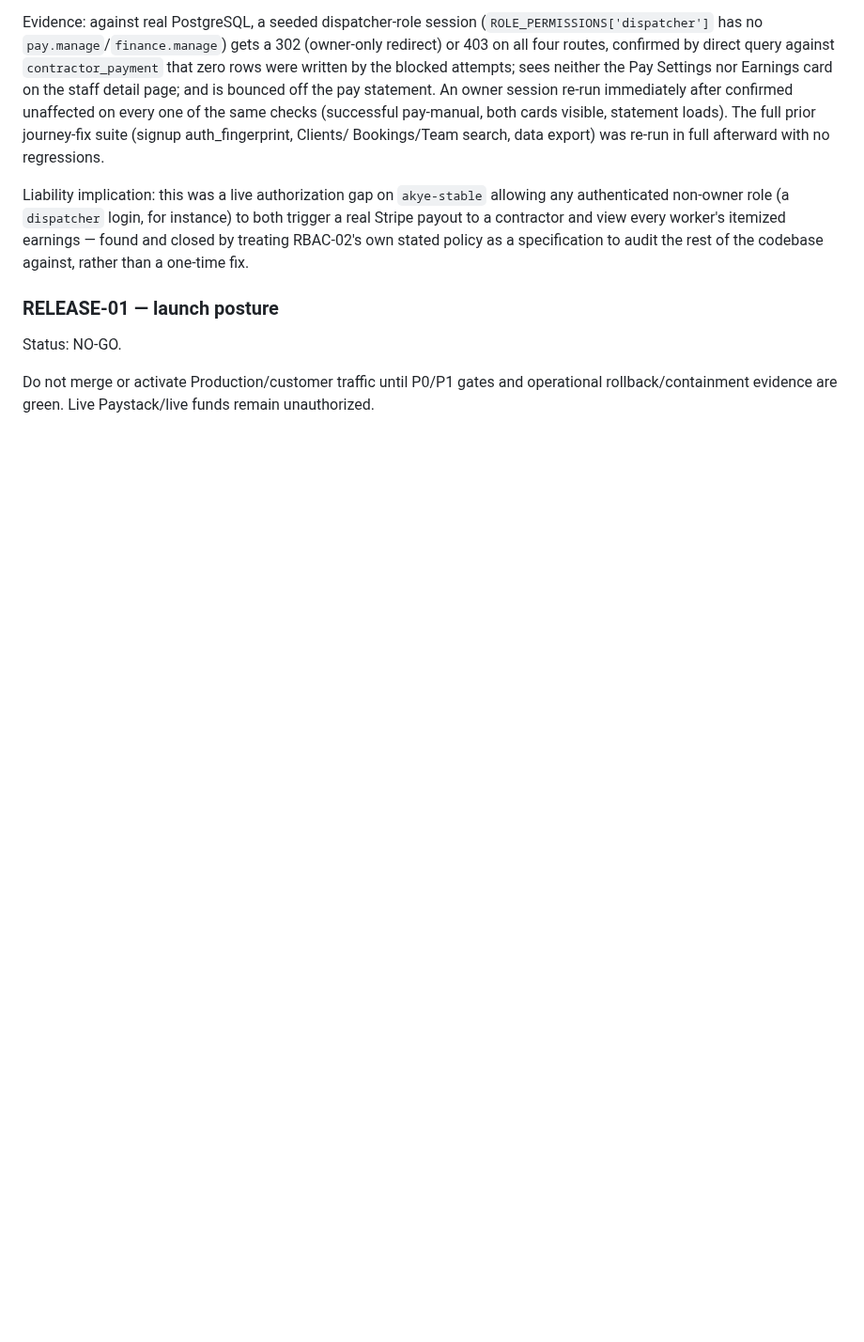
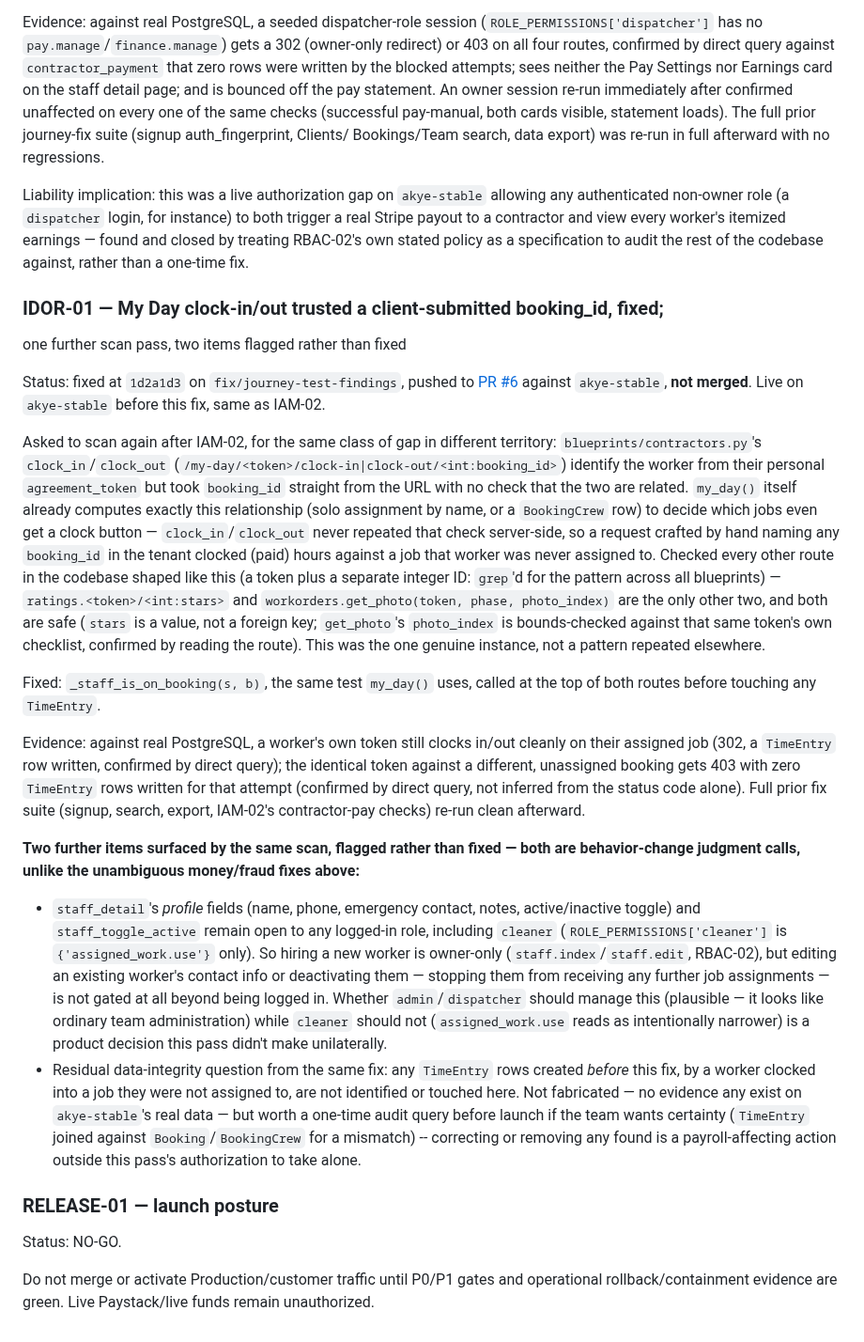
Before and after one commit to queenofsidehustles-ai/dazzle-shine-crm, a Markdown page: docs/launch-readiness/decision-evidence-register.md, the part around the change. Shown at 94% size. Drawn GitHub-style; blank space fills up the shorter version.

Commit message:
Record IDOR-01 in decision register: My Day clock-in/out fix
Documents the clock-in/out authorization fix, the negative-result check
across the codebase for the same route shape, and two flagged-not-fixed
items from the same scan (team-page role boundaries, a pre-fix
TimeEntry audit suggestion) left for explicit decision.

Co-Authored-By: Claude Sonnet 5 <noreply@anthropic.com>
Claude-Session: https://claude.ai/code/session_013VyhaNTDx1Yy4jHwkfznhU

```diff
--- a/docs/launch-readiness/decision-evidence-register.md
+++ b/docs/launch-readiness/decision-evidence-register.md
@@ -733,6 +733,68 @@ every worker's itemized earnings — found and closed by treating RBAC-02's
 own stated policy as a specification to audit the rest of the codebase
 against, rather than a one-time fix.
 
+### IDOR-01 — My Day clock-in/out trusted a client-submitted booking_id, fixed;
+one further scan pass, two items flagged rather than fixed
+
+Status: fixed at `1d2a1d3` on `fix/journey-test-findings`, pushed to
+[PR #6](https://github.com/queenofsidehustles-ai/dazzle-shine-crm/pull/6)
+against `akye-stable`, **not merged**. Live on `akye-stable` before this
+fix, same as IAM-02.
+
+Asked to scan again after IAM-02, for the same class of gap in different
+territory: `blueprints/contractors.py`'s `clock_in`/`clock_out`
+(`/my-day/<token>/clock-in|clock-out/<int:booking_id>`) identify the
+worker from their personal `agreement_token` but took `booking_id`
+straight from the URL with no check that the two are related.
+`my_day()` itself already computes exactly this relationship (solo
+assignment by name, or a `BookingCrew` row) to decide which jobs even get
+a clock button — `clock_in`/`clock_out` never repeated that check
+server-side, so a request crafted by hand naming any `booking_id` in the
+tenant clocked (paid) hours against a job that worker was never assigned
+to. Checked every other route in the codebase shaped like this (a token
+plus a separate integer ID: `grep`'d for the pattern across all
+blueprints) — `ratings.<token>/<int:stars>` and
+`workorders.get_photo(token, phase, photo_index)` are the only other two,
+and both are safe (`stars` is a value, not a foreign key;
+`get_photo`'s `photo_index` is bounds-checked against that same token's
+own checklist, confirmed by reading the route). This was the one genuine
+instance, not a pattern repeated elsewhere.
+
+Fixed: `_staff_is_on_booking(s, b)`, the same test `my_day()` uses,
+called at the top of both routes before touching any `TimeEntry`.
+
+Evidence: against real PostgreSQL, a worker's own token still clocks
+in/out cleanly on their assigned job (302, a `TimeEntry` row written,
+confirmed by direct query); the identical token against a different,
+unassigned booking gets 403 with zero `TimeEntry` rows written for that
+attempt (confirmed by direct query, not inferred from the status code
+alone). Full prior fix suite (signup, search, export, IAM-02's
+contractor-pay checks) re-run clean afterward.
+
+**Two further items surfaced by the same scan, flagged rather than fixed
+— both are behavior-change judgment calls, unlike the unambiguous
+money/fraud fixes above:**
+
+- `staff_detail`'s *profile* fields (name, phone, emergency contact,
+  notes, active/inactive toggle) and `staff_toggle_active` remain open to
+  any logged-in role, including `cleaner` (`ROLE_PERMISSIONS['cleaner']`
+  is `{'assigned_work.use'}` only). So hiring a new worker is owner-only
+  (`staff.index`/`staff.edit`, RBAC-02), but editing an existing worker's
+  contact info or deactivating them — stopping them from receiving any
+  further job assignments — is not gated at all beyond being logged in.
+  Whether `admin`/`dispatcher` should manage this (plausible — it looks
+  like ordinary team administration) while `cleaner` should not
+  (`assigned_work.use` reads as intentionally narrower) is a product
+  decision this pass didn't make unilaterally.
+- Residual data-integrity question from the same fix: any `TimeEntry`
+  rows created *before* this fix, by a worker clocked into a job they
+  were not assigned to, are not identified or touched here. Not
+  fabricated — no evidence any exist on `akye-stable`'s real data — but
+  worth a one-time audit query before launch if the team wants certainty
+  (`TimeEntry` joined against `Booking`/`BookingCrew` for a mismatch) --
+  correcting or removing any found is a payroll-affecting action outside
+  this pass's authorization to take alone.
+
 ### RELEASE-01 — launch posture
 
 Status: NO-GO.
```
